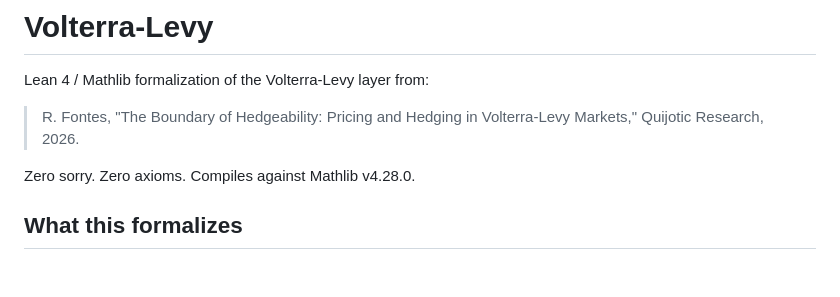
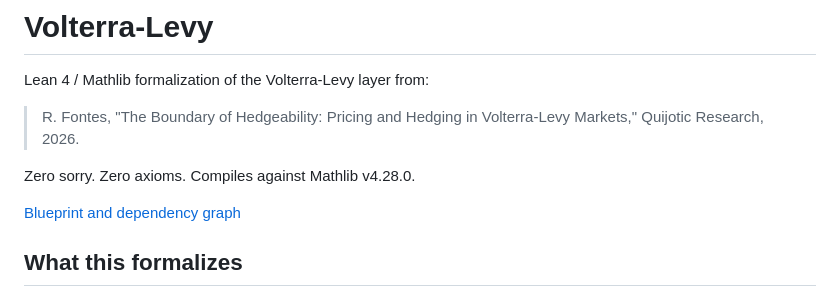
Before and after one commit to QuijoticResearch/volterra-levy, a Markdown page: README.md, the part around the change. Drawn GitHub-style; blank space fills up the shorter version.

Commit message:
Add blueprint link to README
Co-Authored-By: Claude Opus 4.6 (1M context) <noreply@anthropic.com>

```diff
--- a/README.md
+++ b/README.md
@@ -5,6 +5,8 @@ Lean 4 / Mathlib formalization of the Volterra-Levy layer from:
 > R. Fontes, "The Boundary of Hedgeability: Pricing and Hedging in Volterra-Levy Markets," Quijotic Research, 2026.
 
 Zero sorry. Zero axioms. Compiles against Mathlib v4.28.0.
+
+[Blueprint and dependency graph](https://quijoticresearch.github.io/volterra-levy/blueprint/)
 
 ## What this formalizes
 
```
